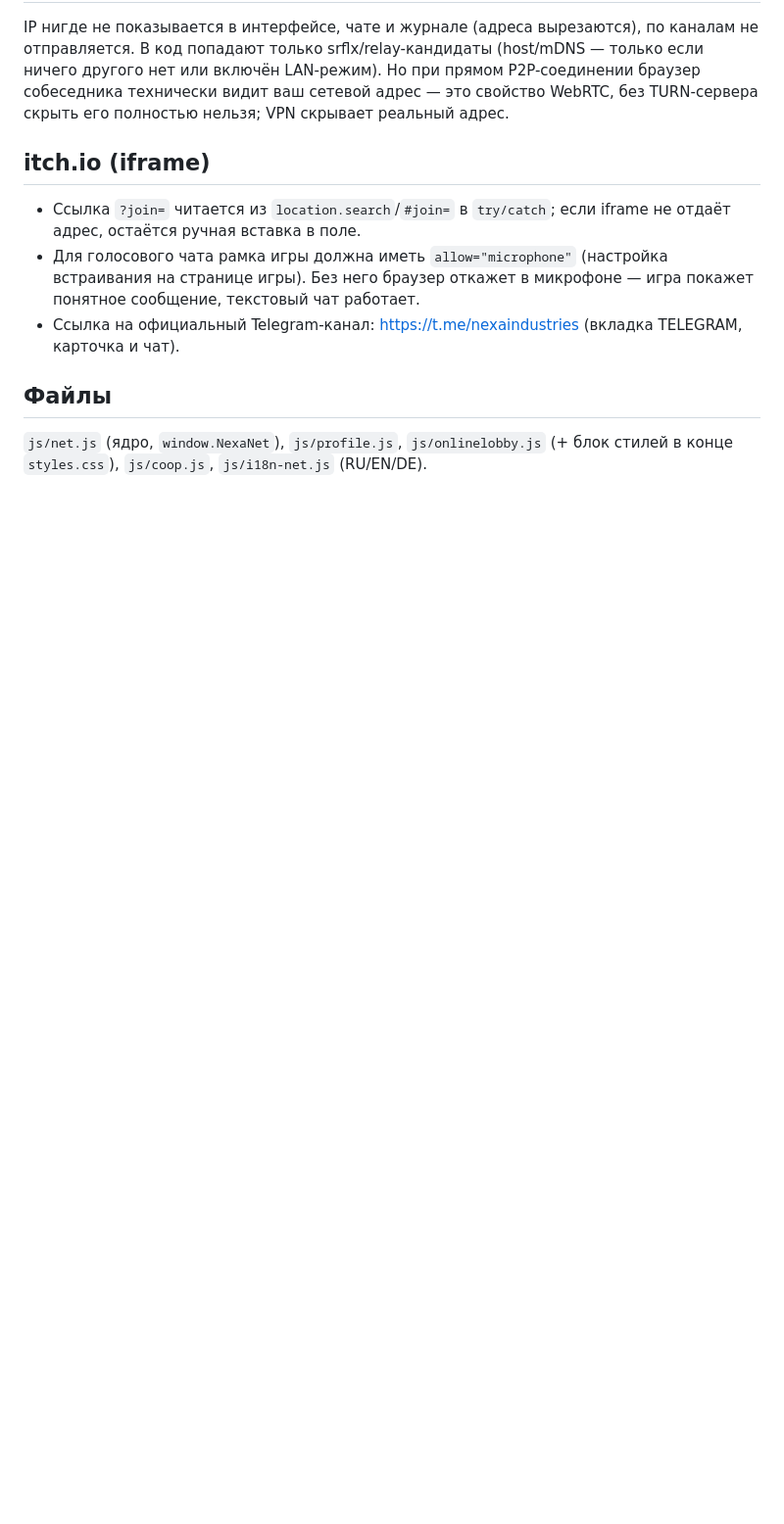
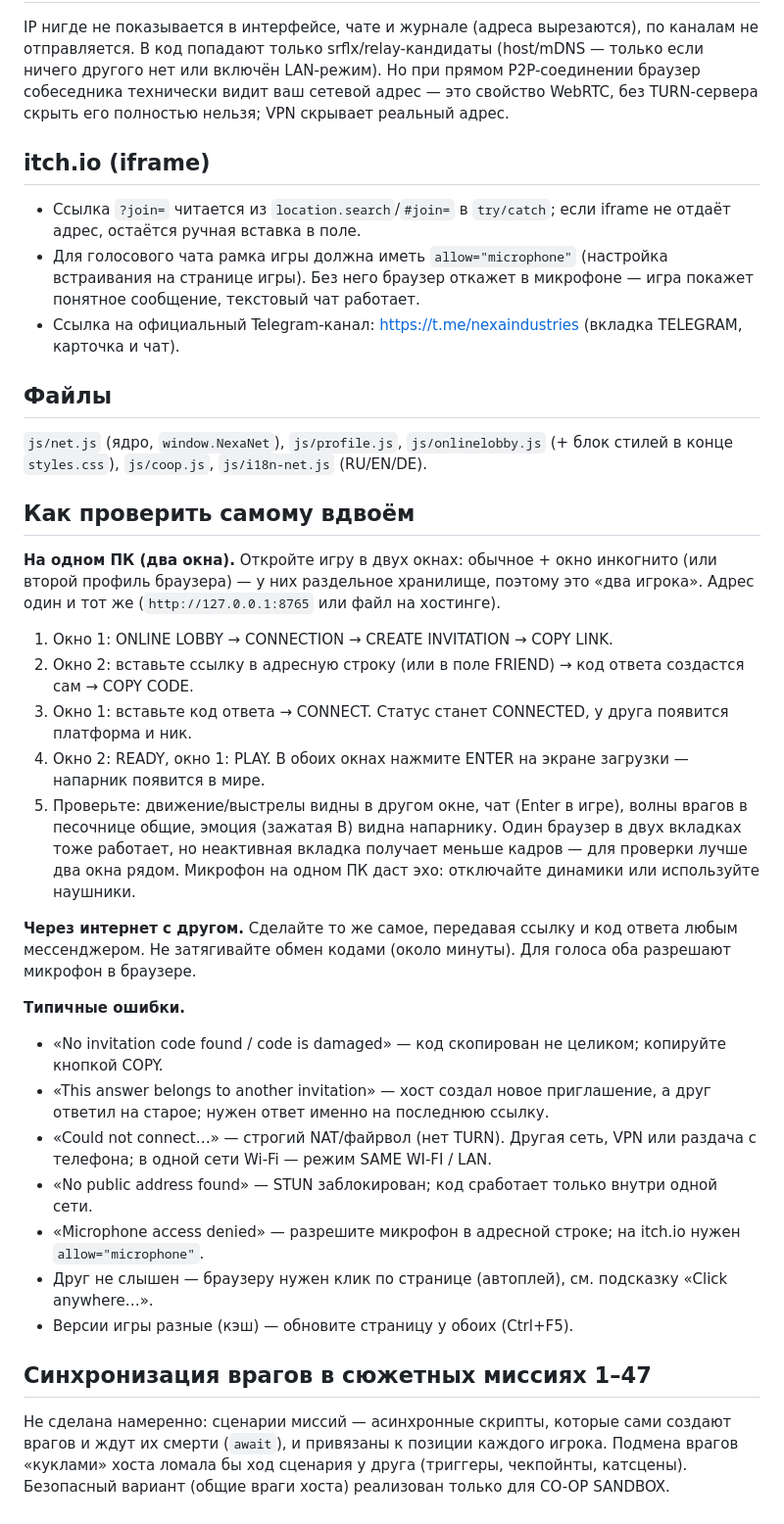
Before and after one commit to mishkan-dollars/nexa, a Markdown page: ONLINE.md, the part around the change. Shown at 98% size. Rendered like a GitHub page; blank space fills up the shorter version.

Commit message:
Автосохранение: 2026-10-13 23:25:12
Co-Authored-By: Claude Sonnet 5.5 <noreply@anthropic.com>
Claude-Session: https://claude.ai/code/session_01ECxTKEELyMPtMhvUqcfioQ

```diff
--- a/ONLINE.md
+++ b/ONLINE.md
@@ -41,3 +41,28 @@ IP нигде не показывается в интерфейсе, чате и
 ## Файлы
 
 `js/net.js` (ядро, `window.NexaNet`), `js/profile.js`, `js/onlinelobby.js` (+ блок стилей в конце `styles.css`), `js/coop.js`, `js/i18n-net.js` (RU/EN/DE).
+
+## Как проверить самому вдвоём
+
+**На одном ПК (два окна).** Откройте игру в двух окнах: обычное + окно инкогнито (или второй профиль браузера) — у них раздельное хранилище, поэтому это «два игрока». Адрес один и тот же (`http://127.0.0.1:8765` или файл на хостинге).
+1. Окно 1: ONLINE LOBBY → CONNECTION → CREATE INVITATION → COPY LINK.
+2. Окно 2: вставьте ссылку в адресную строку (или в поле FRIEND) → код ответа создастся сам → COPY CODE.
+3. Окно 1: вставьте код ответа → CONNECT. Статус станет CONNECTED, у друга появится платформа и ник.
+4. Окно 2: READY, окно 1: PLAY. В обоих окнах нажмите ENTER на экране загрузки — напарник появится в мире.
+5. Проверьте: движение/выстрелы видны в другом окне, чат (Enter в игре), волны врагов в песочнице общие, эмоция (зажатая B) видна напарнику.
+Один браузер в двух вкладках тоже работает, но неактивная вкладка получает меньше кадров — для проверки лучше два окна рядом. Микрофон на одном ПК даст эхо: отключайте динамики или используйте наушники.
+
+**Через интернет с другом.** Сделайте то же самое, передавая ссылку и код ответа любым мессенджером. Не затягивайте обмен кодами (около минуты). Для голоса оба разрешают микрофон в браузере.
+
+**Типичные ошибки.**
+- «No invitation code found / code is damaged» — код скопирован не целиком; копируйте кнопкой COPY.
+- «This answer belongs to another invitation» — хост создал новое приглашение, а друг ответил на старое; нужен ответ именно на последнюю ссылку.
+- «Could not connect…» — строгий NAT/файрвол (нет TURN). Другая сеть, VPN или раздача с телефона; в одной сети Wi-Fi — режим SAME WI-FI / LAN.
+- «No public address found» — STUN заблокирован; код сработает только внутри одной сети.
+- «Microphone access denied» — разрешите микрофон в адресной строке; на itch.io нужен `allow="microphone"`.
+- Друг не слышен — браузеру нужен клик по странице (автоплей), см. подсказку «Click anywhere…».
+- Версии игры разные (кэш) — обновите страницу у обоих (Ctrl+F5).
+
+## Синхронизация врагов в сюжетных миссиях 1–47
+
+Не сделана намеренно: сценарии миссий — асинхронные скрипты, которые сами создают врагов и ждут их смерти (`await`), и привязаны к позиции каждого игрока. Подмена врагов «куклами» хоста ломала бы ход сценария у друга (триггеры, чекпойнты, катсцены). Безопасный вариант (общие враги хоста) реализован только для CO-OP SANDBOX.
```
